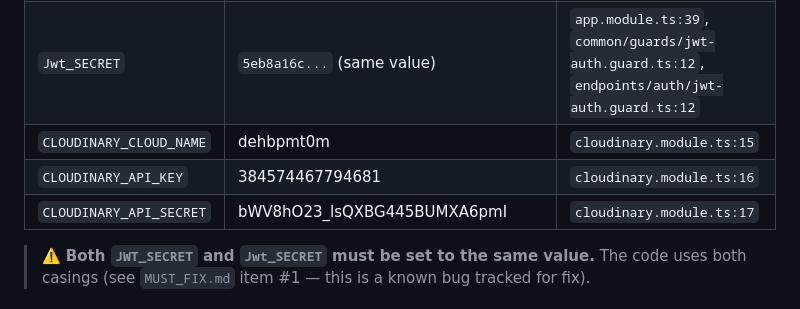
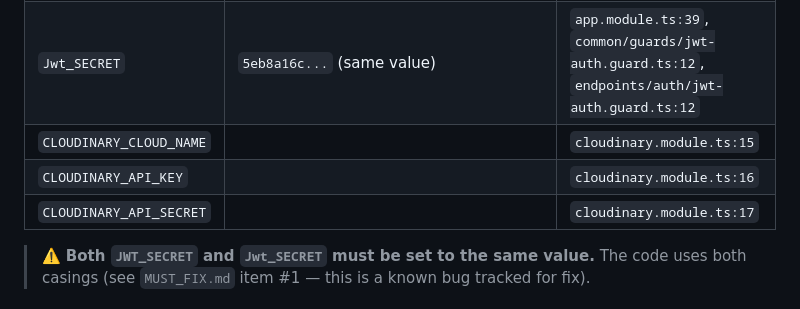
Before and after one commit to keihachimaru/FaceHunter, a Markdown page: documentation/DEPLOYMENT_GUIDE.md, the part around the change. Rendered like a GitHub page.

Commit message:
removed api keys on docs lol

```diff
--- a/documentation/DEPLOYMENT_GUIDE.md
+++ b/documentation/DEPLOYMENT_GUIDE.md
@@ -62,9 +62,9 @@ Contents and what each variable maps to in code:
 | `MONGODB_URI` | `mongodb://localhost:27017/facehunterdb` | `app.module.ts:23` — `process.env.MONGODB_URI` |
 | `JWT_SECRET` | `5eb8a16c...` (generated) | `auth.service.ts:47,57`, `message.gateway.ts:48`, `message.module.ts:15` |
 | `Jwt_SECRET` | `5eb8a16c...` (same value) | `app.module.ts:39`, `common/guards/jwt-auth.guard.ts:12`, `endpoints/auth/jwt-auth.guard.ts:12` |
-| `CLOUDINARY_CLOUD_NAME` | dehbpmt0m | `cloudinary.module.ts:15` |
-| `CLOUDINARY_API_KEY` | 384574467794681 | `cloudinary.module.ts:16` |
-| `CLOUDINARY_API_SECRET` | bWV8hO23_lsQXBG445BUMXA6pmI | `cloudinary.module.ts:17` |
+| `CLOUDINARY_CLOUD_NAME` | | `cloudinary.module.ts:15` |
+| `CLOUDINARY_API_KEY` | | `cloudinary.module.ts:16` |
+| `CLOUDINARY_API_SECRET` | | `cloudinary.module.ts:17` |
 
 > ⚠️ **Both `JWT_SECRET` and `Jwt_SECRET` must be set to the same value.** The code uses both casings (see `MUST_FIX.md` item #1 — this is a known bug tracked for fix).
 
```
